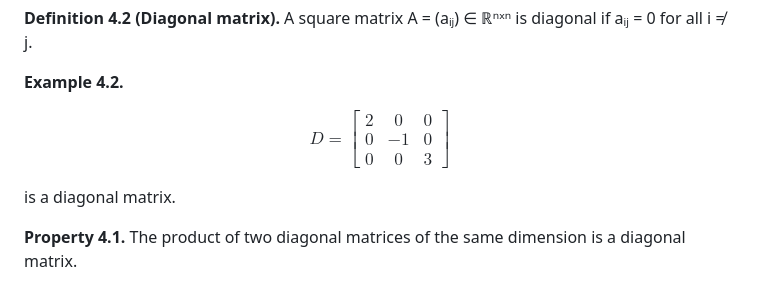
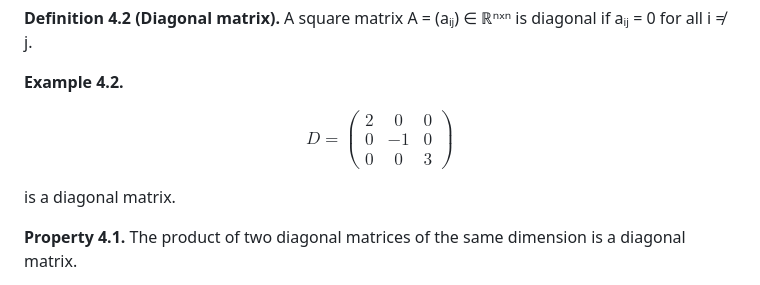
Before and after one commit to CipherOps-blog/CipherOps, a Markdown page: courses/maths/4. Matrices.md, the part around the change. Rendered like a GitHub page.

Commit message:
Fix diagonal matrix notation in example
Updated the notation for the diagonal matrix example to use parentheses instead of brackets.

```diff
--- a/courses/maths/4. Matrices.md
+++ b/courses/maths/4. Matrices.md
@@ -12,7 +12,10 @@ is a matrix of dimension 2 × 3.
 
 **Example 4.2.**
 
-$$D = \begin{bmatrix} 2 & 0 & 0 \\ 0 & -1 & 0 \\ 0 & 0 & 3 \end{bmatrix}$$
+$$
+D = \left(\begin{array}{ccc} 2 & 0 & 0 \\ 0 & -1 & 0 \\ 0 & 0 & 3 \end{array}\right)
+$$
+
 
 is a diagonal matrix.
 
```
